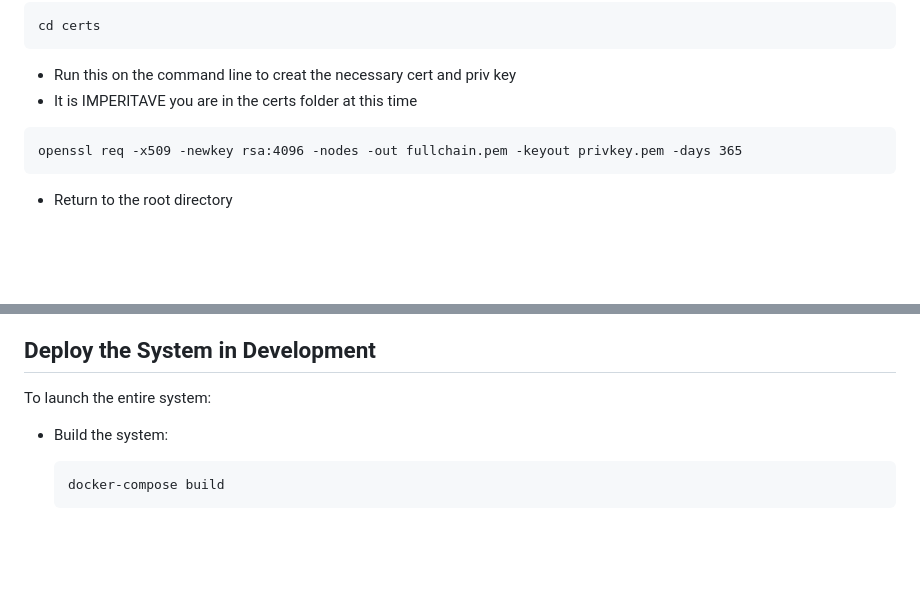
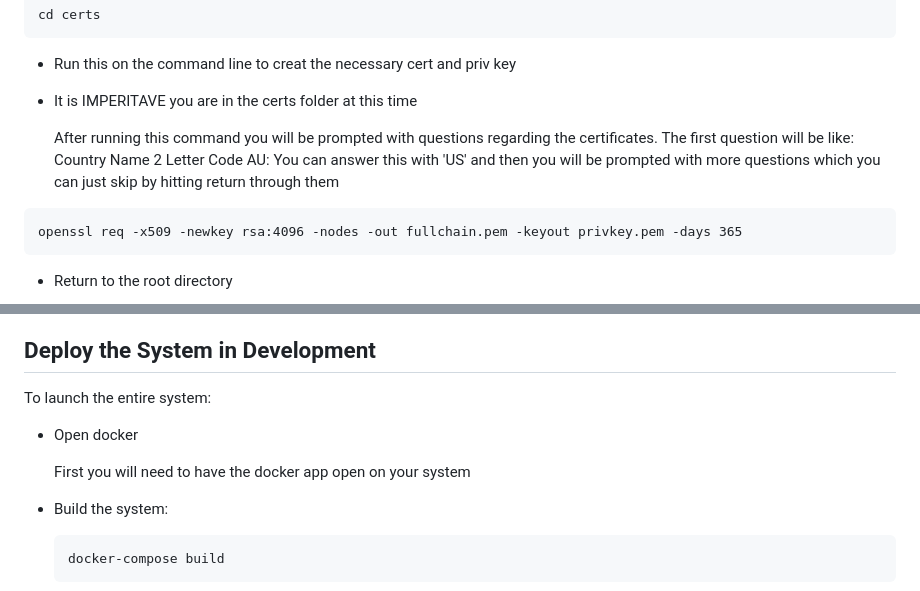
Before and after one commit to cs334s24/Mirrulations_Search, a Markdown page: docs/development.md, 2 parts joined by grey strips. Rendered like a GitHub page; blank space fills up the shorter version.

Commit message:
Update documentation for installing certificates

````diff
--- a/docs/development.md
+++ b/docs/development.md
@@ -81,6 +81,12 @@ cd certs
 * Run this on the command line to creat the necessary cert and priv key
 * It is IMPERITAVE you are in the certs folder at this time
 
+  After running this command you will be prompted with questions regarding
+  the certificates. The first question will be like:
+  Country Name 2 Letter Code AU:
+  You can answer this with 'US' and then you will be prompted with
+  more questions which you can just skip by hitting return through them
+
 ```
 openssl req -x509 -newkey rsa:4096 -nodes -out fullchain.pem -keyout privkey.pem -days 365
 ```
@@ -109,6 +115,10 @@ safari or another browser.
 
 To launch the entire system:
 
+* Open docker
+
+  First you will need to have the docker app open on your system
+
 * Build the system:
 
   ```
````
